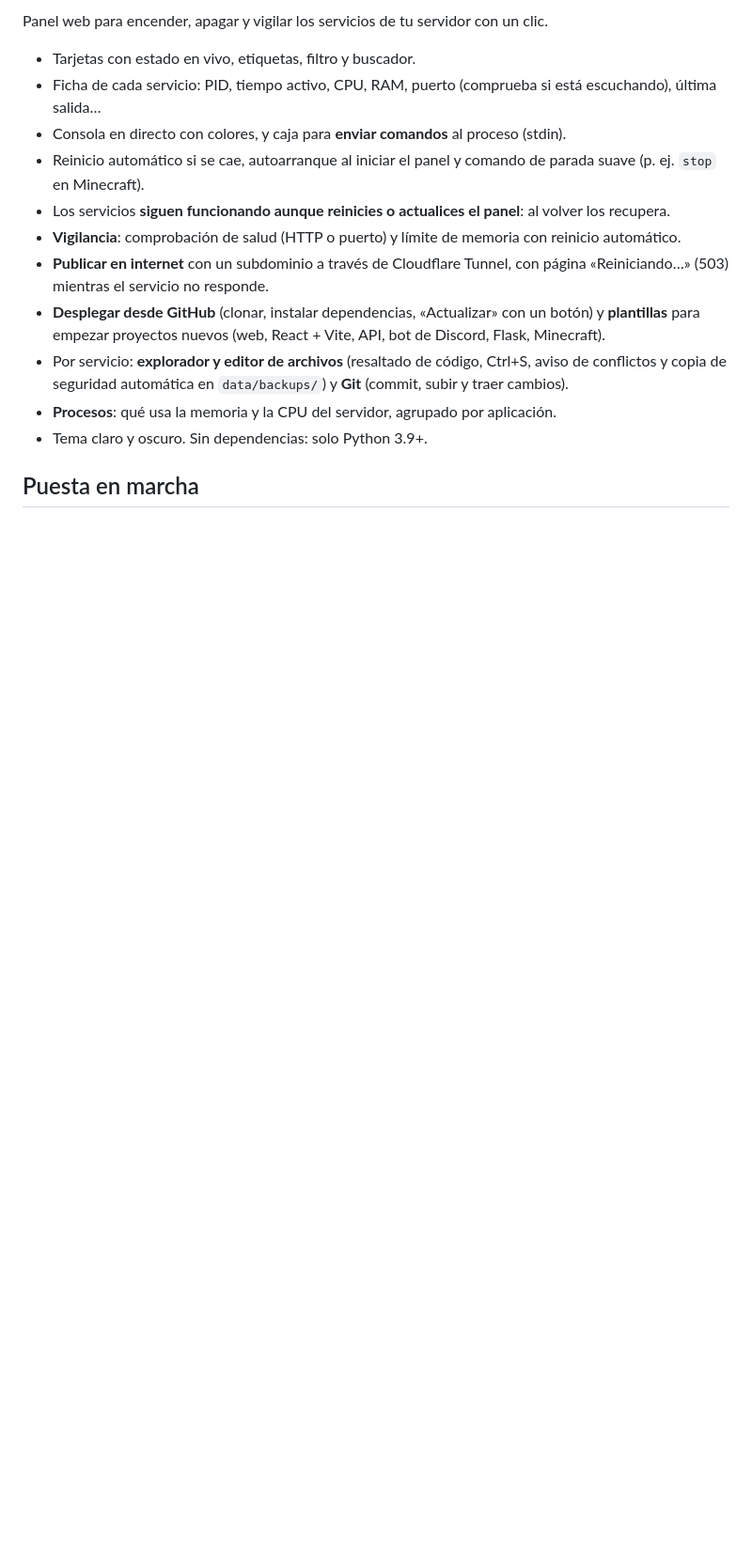
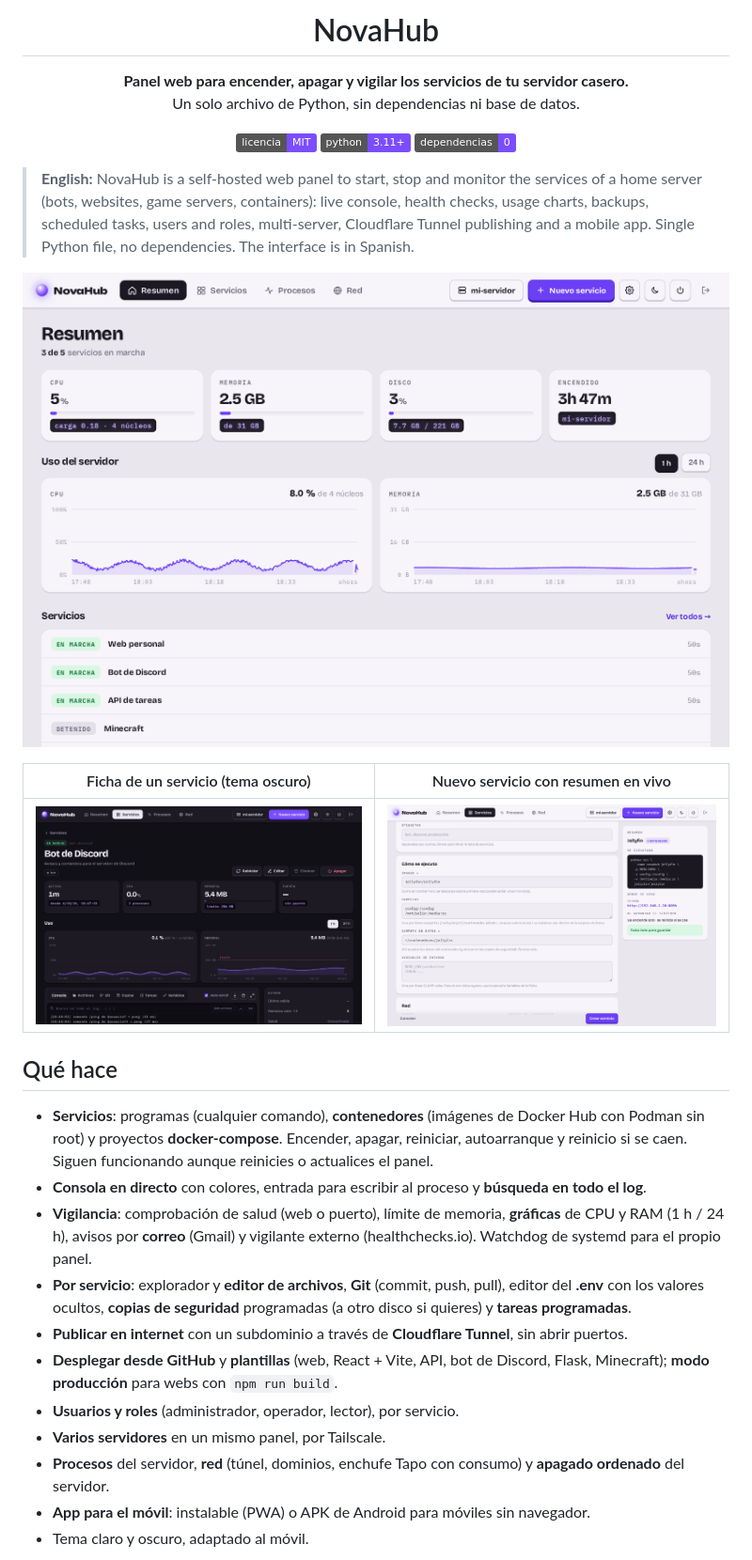
Before and after one commit to DrackoYT/novahub, a Markdown page: README.md, the part around one of its changes. Shown at 94% size. Rendered like a GitHub page; pictures changed too: docs/img/ficha-oscuro.png (added), docs/img/nuevo-servicio.png (added), docs/img/resumen.png (added); badges without logos; blank space fills up the shorter version.

```diff
--- a/README.md
+++ b/README.md
@@ -2,19 +2,42 @@
 
-Panel web para encender, apagar y vigilar los servicios de tu servidor con un clic.
+<h1 align="center">NovaHub</h1>
 
-- Tarjetas con estado en vivo, etiquetas, filtro y buscador.
-- Ficha de cada servicio: PID, tiempo activo, CPU, RAM, puerto (comprueba si está escuchando), última salida…
-- Consola en directo con colores, y caja para **enviar comandos** al proceso (stdin).
-- Reinicio automático si se cae, autoarranque al iniciar el panel y comando de parada suave (p. ej. `stop` en Minecraft).
-- Los servicios **siguen funcionando aunque reinicies o actualices el panel**: al volver los recupera.
-- **Vigilancia**: comprobación de salud (HTTP o puerto) y límite de memoria con reinicio automático.
-- **Publicar en internet** con un subdominio a través de Cloudflare Tunnel, con página «Reiniciando…»
-  (503) mientras el servicio no responde.
-- **Desplegar desde GitHub** (clonar, instalar dependencias, «Actualizar» con un botón) y **plantillas**
-  para empezar proyectos nuevos (web, React + Vite, API, bot de Discord, Flask, Minecraft).
-- Por servicio: **explorador y editor de archivos** (resaltado de código, Ctrl+S, aviso de conflictos y
-  copia de seguridad automática en `data/backups/`) y **Git** (commit, subir y traer cambios).
-- **Procesos**: qué usa la memoria y la CPU del servidor, agrupado por aplicación.
-- Tema claro y oscuro. Sin dependencias: solo Python 3.9+.
+<p align="center"><b>Panel web para encender, apagar y vigilar los servicios de tu servidor casero.</b><br>
+Un solo archivo de Python, sin dependencias ni base de datos.</p>
 
-## Puesta en marcha
+<p align="center">
+  <img alt="Licencia MIT" src="https://img.shields.io/badge/licencia-MIT-7b4dff">
+  <img alt="Python 3.11+" src="https://img.shields.io/badge/python-3.11%2B-7b4dff">
+  <img alt="Sin dependencias" src="https://img.shields.io/badge/dependencias-0-7b4dff">
+</p>
+
+> **English:** NovaHub is a self-hosted web panel to start, stop and monitor the services of a home server
+> (bots, websites, game servers, containers): live console, health checks, usage charts, backups, scheduled tasks,
+> users and roles, multi-server, Cloudflare Tunnel publishing and a mobile app. Single Python file, no dependencies.
+> The interface is in Spanish.
+
+![Resumen](docs/img/resumen.png)
+
+| Ficha de un servicio (tema oscuro) | Nuevo servicio con resumen en vivo |
+|---|---|
+| ![Ficha](docs/img/ficha-oscuro.png) | ![Nuevo servicio](docs/img/nuevo-servicio.png) |
+
+## Qué hace
+
+- **Servicios**: programas (cualquier comando), **contenedores** (imágenes de Docker Hub con Podman sin root) y
+  proyectos **docker-compose**. Encender, apagar, reiniciar, autoarranque y reinicio si se caen. Siguen funcionando
+  aunque reinicies o actualices el panel.
+- **Consola en directo** con colores, entrada para escribir al proceso y **búsqueda en todo el log**.
+- **Vigilancia**: comprobación de salud (web o puerto), límite de memoria, **gráficas** de CPU y RAM (1 h / 24 h),
+  avisos por **correo** (Gmail) y vigilante externo (healthchecks.io). Watchdog de systemd para el propio panel.
+- **Por servicio**: explorador y **editor de archivos**, **Git** (commit, push, pull), editor del **.env** con los valores
+  ocultos, **copias de seguridad** programadas (a otro disco si quieres) y **tareas programadas**.
+- **Publicar en internet** con un subdominio a través de **Cloudflare Tunnel**, sin abrir puertos.
+- **Desplegar desde GitHub** y **plantillas** (web, React + Vite, API, bot de Discord, Flask, Minecraft); **modo
+  producción** para webs con `npm run build`.
+- **Usuarios y roles** (administrador, operador, lector), por servicio.
+- **Varios servidores** en un mismo panel, por Tailscale.
+- **Procesos** del servidor, **red** (túnel, dominios, enchufe Tapo con consumo) y **apagado ordenado** del servidor.
+- **App para el móvil**: instalable (PWA) o APK de Android para móviles sin navegador.
+- Tema claro y oscuro, adaptado al móvil.
+
```
Also changed, not shown: other parts of README.md (+49 -12 lines), CONTRIBUTING.md (added, +14 -0 lines), SECURITY.md (added, +33 -0 lines), docs/img/movil.png (added), docs/img/servicios.png (added), 6 other files.
